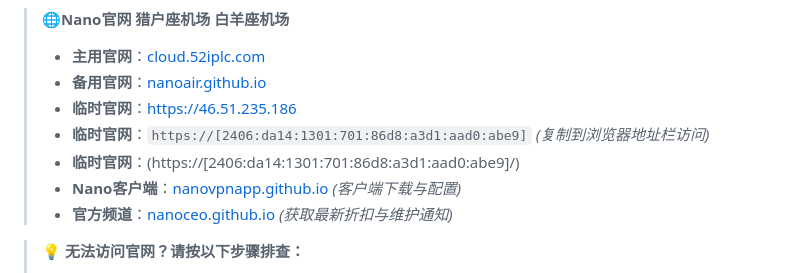
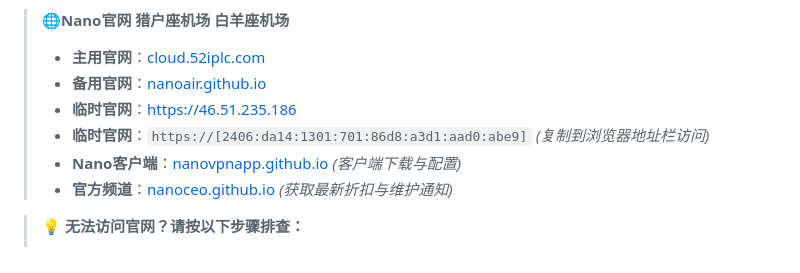
Before and after one commit to NanoCloudAir/NanoCloud, a Markdown page: README.md, the part around the change. Rendered like a GitHub page.

```diff
--- a/README.md
+++ b/README.md
@@ -13,7 +13,6 @@
 > * **备用官网**：[nanoair.github.io](https://nanoair.github.io)
 > * **临时官网**：[https://46.51.235.186](https://46.51.235.186)
 > * **临时官网**：`https://[2406:da14:1301:701:86d8:a3d1:aad0:abe9]` *(复制到浏览器地址栏访问)*
-> * **临时官网**：(https://[2406:da14:1301:701:86d8:a3d1:aad0:abe9]/)
 > * **Nano客户端**：[nanovpnapp.github.io](https://nanovpnapp.github.io) *(客户端下载与配置)*
 > * **官方频道**：[nanoceo.github.io](https://nanoceo.github.io) *(获取最新折扣与维护通知)*
 
```
